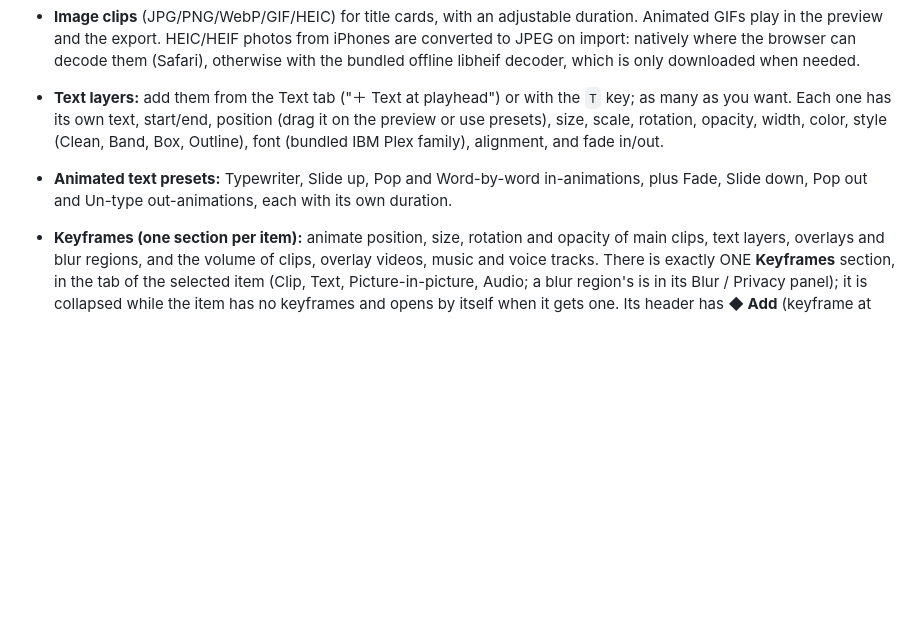
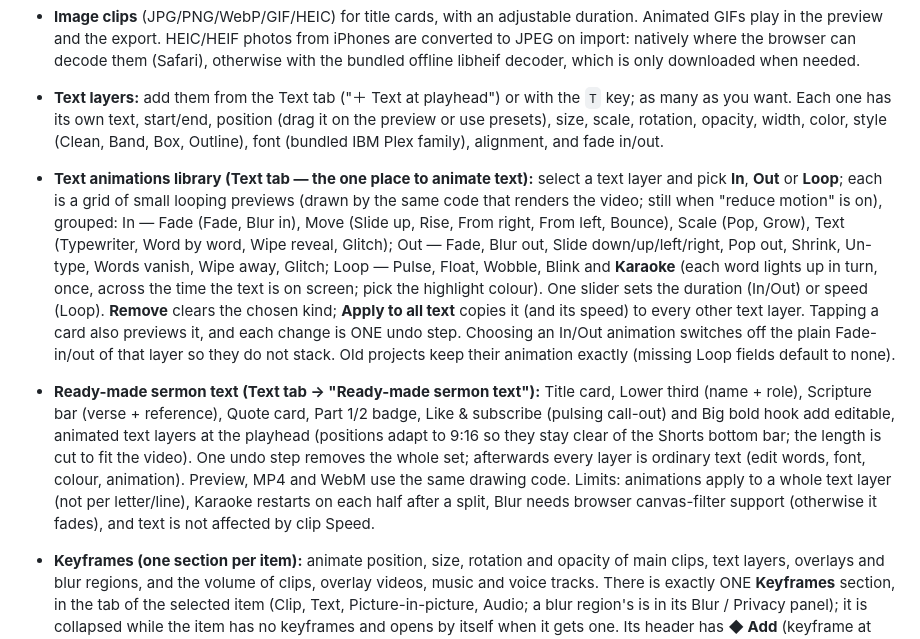
Before and after one commit to swellyis/video-editor, a Markdown page: README.md, the part around the change. GitHub-like rendering; blank space fills up the shorter version.

Commit message:
README for text animations

```diff
--- a/README.md
+++ b/README.md
@@ -16,7 +16,8 @@ The app is plain static files (HTML, CSS and ES modules). There's no build step.
 - **Global look:** aspect ratio (Original, Widescreen 16:9, Vertical 9:16 for Shorts, Square 1:1, Portrait 4:5), fit, background (black, white, custom color, blurred video; switching to Shorts turns on the blurred fill automatically), a global color grade, an end fade, and a logo/watermark with position, size and opacity.
 - **Image clips** (JPG/PNG/WebP/GIF/HEIC) for title cards, with an adjustable duration. Animated GIFs play in the preview and the export. HEIC/HEIF photos from iPhones are converted to JPEG on import: natively where the browser can decode them (Safari), otherwise with the bundled offline libheif decoder, which is only downloaded when needed.
 - **Text layers:** add them from the Text tab ("＋ Text at playhead") or with the `T` key; as many as you want. Each one has its own text, start/end, position (drag it on the preview or use presets), size, scale, rotation, opacity, width, color, style (Clean, Band, Box, Outline), font (bundled IBM Plex family), alignment, and fade in/out.
-- **Animated text presets:** Typewriter, Slide up, Pop and Word-by-word in-animations, plus Fade, Slide down, Pop out and Un-type out-animations, each with its own duration.
+- **Text animations library (Text tab — the one place to animate text):** select a text layer and pick **In**, **Out** or **Loop**; each is a grid of small looping previews (drawn by the same code that renders the video; still when "reduce motion" is on), grouped: In — Fade (Fade, Blur in), Move (Slide up, Rise, From right, From left, Bounce), Scale (Pop, Grow), Text (Typewriter, Word by word, Wipe reveal, Glitch); Out — Fade, Blur out, Slide down/up/left/right, Pop out, Shrink, Un-type, Words vanish, Wipe away, Glitch; Loop — Pulse, Float, Wobble, Blink and **Karaoke** (each word lights up in turn, once, across the time the text is on screen; pick the highlight colour). One slider sets the duration (In/Out) or speed (Loop). **Remove** clears the chosen kind; **Apply to all text** copies it (and its speed) to every other text layer. Tapping a card also previews it, and each change is ONE undo step. Choosing an In/Out animation switches off the plain Fade-in/out of that layer so they do not stack. Old projects keep their animation exactly (missing Loop fields default to none).
+- **Ready-made sermon text (Text tab → "Ready-made sermon text"):** Title card, Lower third (name + role), Scripture bar (verse + reference), Quote card, Part 1/2 badge, Like & subscribe (pulsing call-out) and Big bold hook add editable, animated text layers at the playhead (positions adapt to 9:16 so they stay clear of the Shorts bottom bar; the length is cut to fit the video). One undo step removes the whole set; afterwards every layer is ordinary text (edit words, font, colour, animation). Preview, MP4 and WebM use the same drawing code. Limits: animations apply to a whole text layer (not per letter/line), Karaoke restarts on each half after a split, Blur needs browser canvas-filter support (otherwise it fades), and text is not affected by clip Speed.
 - **Keyframes (one section per item):** animate position, size, rotation and opacity of main clips, text layers, overlays and blur regions, and the volume of clips, overlay videos, music and voice tracks. There is exactly ONE **Keyframes** section, in the tab of the selected item (Clip, Text, Picture-in-picture, Audio; a blur region's is in its Blur / Privacy panel); it is collapsed while the item has no keyframes and opens by itself when it gets one. Its header has **◆ Add** (keyframe at the playhead, one undo step); inside are ◀ ◆ / ◆ ▶ (previous / next key), **Clear all**, and ONE list of keys by time, each showing what it holds (Position · Size · Rotation · Opacity · Volume), a % box for a volume key, its easing (Linear, Ease in, Ease out, Ease in/out, Hold) and ✕. The volume of a clip or overlay is keyed with the small **◆ next to its Volume slider** (it adds to the same list; there is no separate Volume envelope section any more, and an audio track's Add is its volume key). Once an item has volume keys, Add keys the volume too. **Shift+K** does the same as Add for whatever is selected (it explains if nothing can be keyframed); there is no longer a Keyframe button in the timeline toolbar. After the first key, moving a slider or dragging the item on the preview sets a keyframe at the playhead automatically. The timeline still shows the key diamonds on the item and the volume line with its draggable dots. Saved projects and `.vedit` files are unchanged.
 - **Picture-in-picture (PiP tab):** a second video or image over the main track. It has its own timing and trim, corner/center/full presets, position, size, scale, rotation, opacity, rounded corners, border, shadow, fades (the overlay's sound fades too), speed from 0.25× to 4× for video overlays (the sound keeps its pitch), and optional sound.
 - **Chroma key (green screen)** for overlays: a key color (with "Pick from preview"), similarity, smoothness and spill suppression. It runs in a WebGL shader in both preview and export.
```
